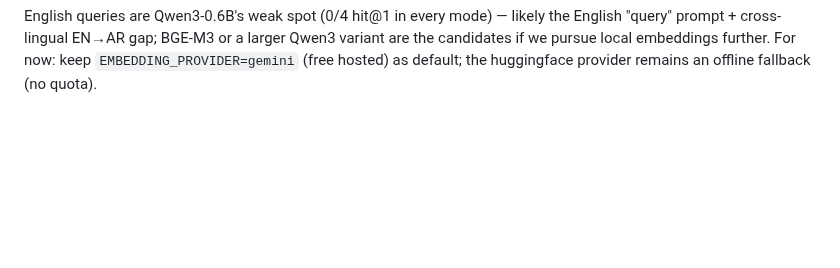
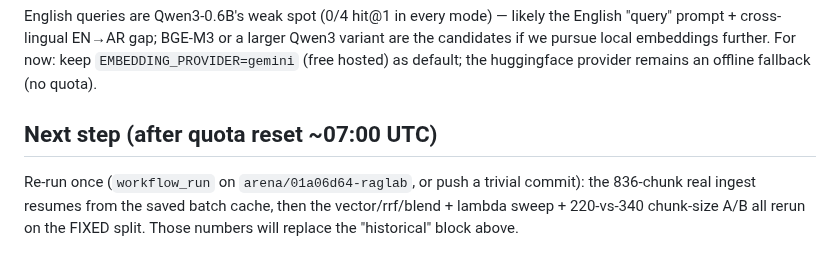
Before and after one commit to seif-bkh/RAGLab, a Markdown page: raglab/CI_REPORT.md, the part around the change. Drawn GitHub-style; blank space fills up the shorter version.

Commit message:
CI_REPORT: next-step note (re-run after quota reset)
Co-authored-by: arena-agent <297053741+arena-agent@users.noreply.github.com>

```diff
--- a/raglab/CI_REPORT.md
+++ b/raglab/CI_REPORT.md
@@ -207,3 +207,10 @@ likely the English "query" prompt + cross-lingual EN→AR gap; BGE-M3 or a
 larger Qwen3 variant are the candidates if we pursue local embeddings
 further. For now: keep `EMBEDDING_PROVIDER=gemini` (free hosted) as
 default; the huggingface provider remains an offline fallback (no quota).
+
+## Next step (after quota reset ~07:00 UTC)
+
+Re-run once (`workflow_run` on `arena/01a06d64-raglab`, or push a trivial
+commit): the 836-chunk real ingest resumes from the saved batch cache, then
+the vector/rrf/blend + lambda sweep + 220-vs-340 chunk-size A/B all rerun on
+the FIXED split. Those numbers will replace the "historical" block above.
```
